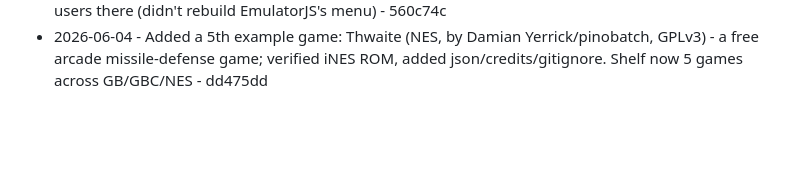
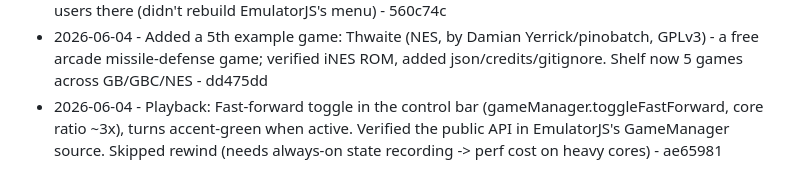
Before and after one commit to Cludes/cludecade, a Markdown page: PROGRESS.md, the part around the change. Drawn GitHub-style; blank space fills up the shorter version.

Commit message:
Log fast-forward toggle

```diff
--- a/PROGRESS.md
+++ b/PROGRESS.md
@@ -101,3 +101,4 @@ Autonomous improvement log. One line per shipped item: date, what shipped, commi
 - 2026-06-04 - Added a 4th example game and FIRST non-Game-Boy one: Nova the Squirrel (NES, by NovaSquirrel, GPLv3) - downloaded release nova.nes via gh, verified valid iNES ROM, added builtin-roms.json + ROMS-CREDITS.md + .gitignore allowlist; live, shows on the NES load view via per-console filtering. Shelf now: 2048 (GB), Libbet (GB), Nova (NES), uCity (GBC) - acb9b91
 - 2026-06-04 - Shaders discoverability: verified via EmulatorJS source (setup.js) that setup.shaders() ALWAYS does this.EJS.shaders = Object.assign({}, EJS_SHADERS, ...) - so built-in CRT/scanline shaders are always loaded and reachable in the in-game Settings menu. Added a "How do I play?" tip pointing users there (didn't rebuild EmulatorJS's menu) - 560c74c
 - 2026-06-04 - Added a 5th example game: Thwaite (NES, by Damian Yerrick/pinobatch, GPLv3) - a free arcade missile-defense game; verified iNES ROM, added json/credits/gitignore. Shelf now 5 games across GB/GBC/NES - dd475dd
+- 2026-06-04 - Playback: Fast-forward toggle in the control bar (gameManager.toggleFastForward, core ratio ~3x), turns accent-green when active. Verified the public API in EmulatorJS's GameManager source. Skipped rewind (needs always-on state recording -> perf cost on heavy cores) - ae65981
```
